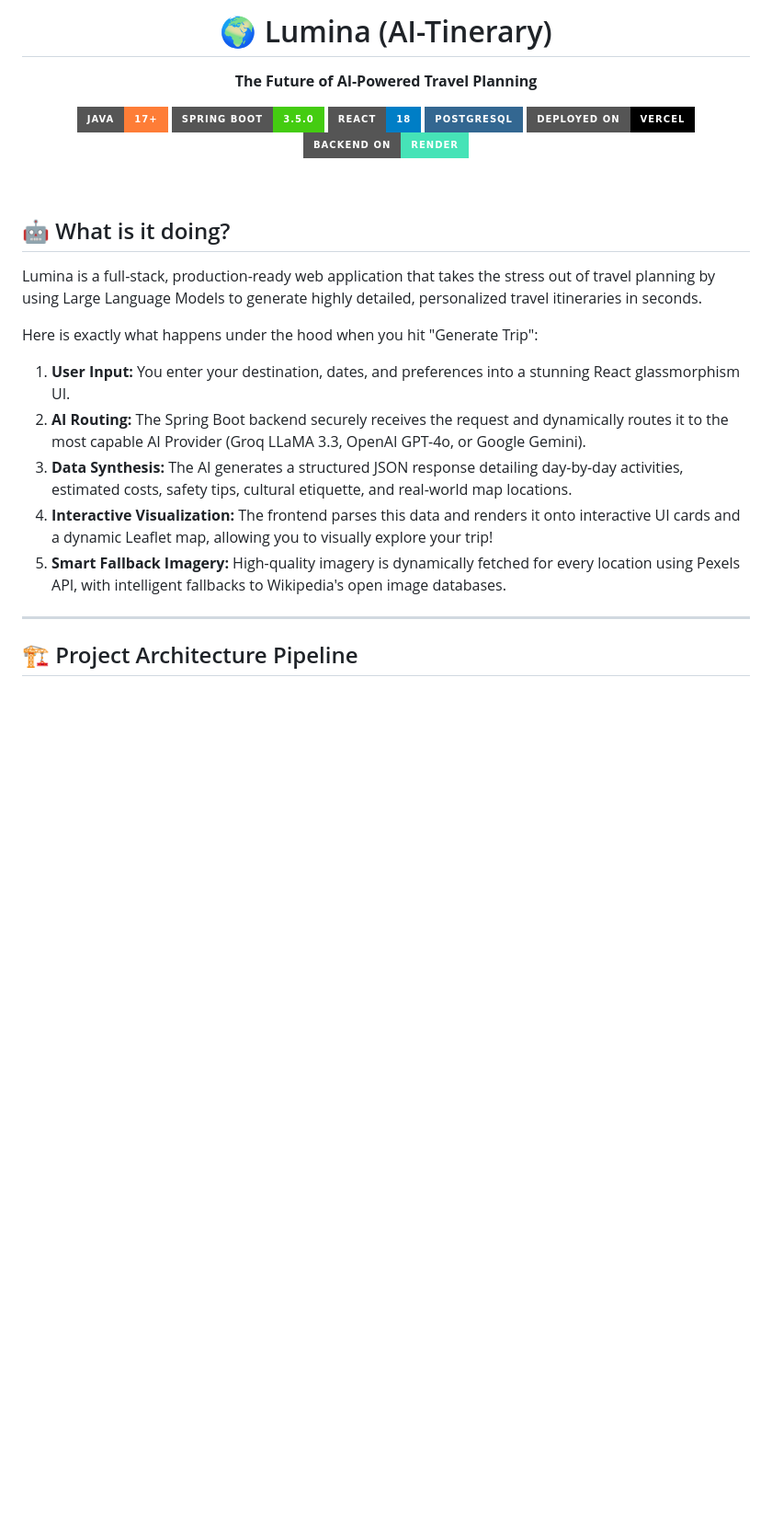
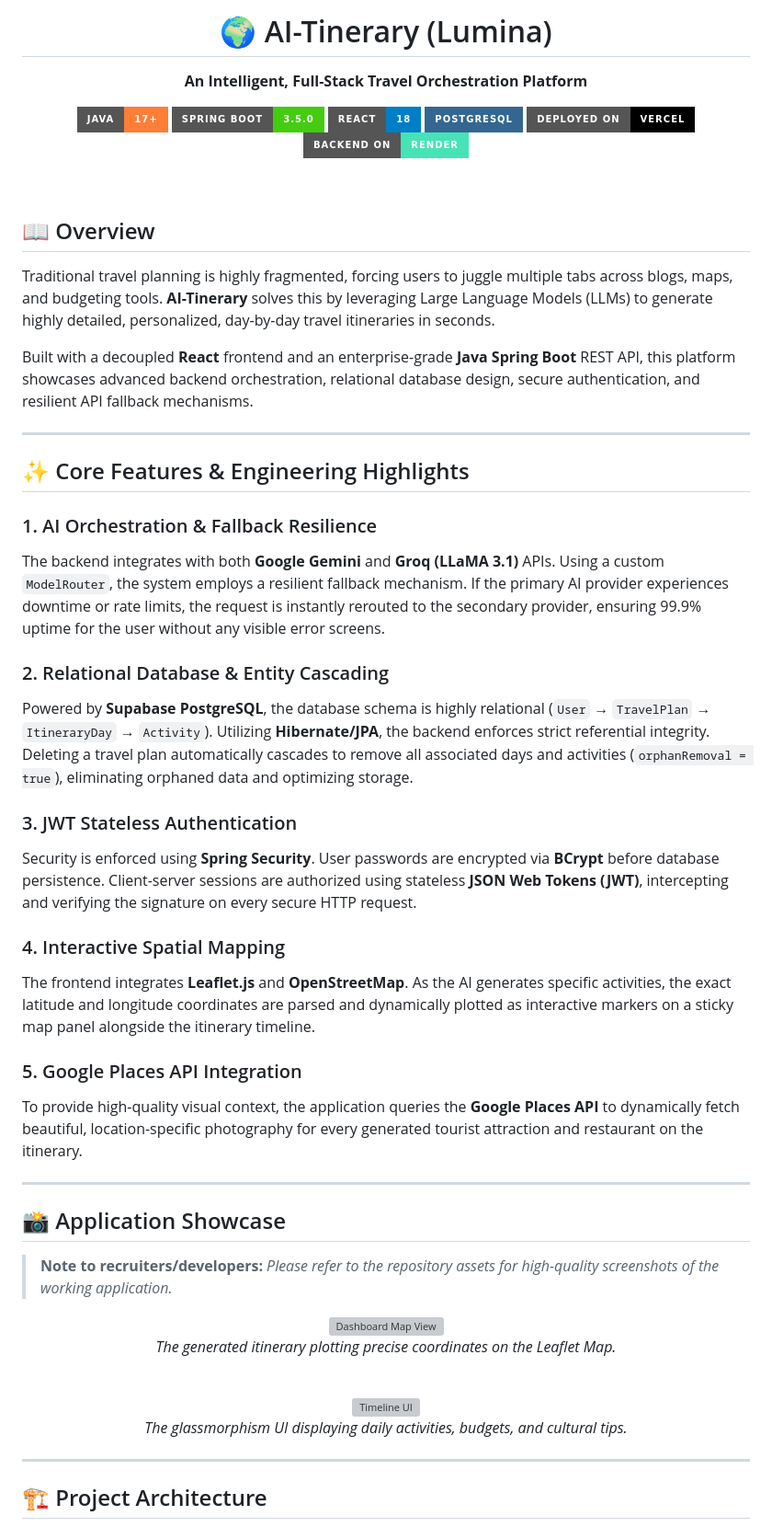
Before and after one commit to AbdulKalamU/Ai-tinerary, a Markdown page: README.md, the part around one of its changes. Shown at 92% size. Rendered like a GitHub page; badges without logos; blank space fills up the shorter version; grey boxes are pictures that could not be loaded.

````diff
--- a/README.md
+++ b/README.md
@@ -1,6 +1,7 @@
 <div align="center">
-  <h1>🌍 Lumina (AI-Tinerary)</h1>
-  <p><strong>The Future of AI-Powered Travel Planning</strong></p>
+  <br />
+  <h1>🌍 AI-Tinerary (Lumina)</h1>
+  <p><strong>An Intelligent, Full-Stack Travel Orchestration Platform</strong></p>
 
   [![Java](https://img.shields.io/badge/Java-17%2B-orange.svg?style=for-the-badge&logo=java)](https://openjdk.org/)
   [![Spring Boot](https://img.shields.io/badge/Spring%20Boot-3.5.0-brightgreen.svg?style=for-the-badge&logo=springboot)](https://spring.io/projects/spring-boot)
@@ -12,20 +13,49 @@
 
 <br/>
 
-## 🤖 What is it doing?
+## 📖 Overview
 
-Lumina is a full-stack, production-ready web application that takes the stress out of travel planning by using Large Language Models to generate highly detailed, personalized travel itineraries in seconds.
+Traditional travel planning is highly fragmented, forcing users to juggle multiple tabs across blogs, maps, and budgeting tools. **AI-Tinerary** solves this by leveraging Large Language Models (LLMs) to generate highly detailed, personalized, day-by-day travel itineraries in seconds.
 
-Here is exactly what happens under the hood when you hit "Generate Trip":
-1. **User Input:** You enter your destination, dates, and preferences into a stunning React glassmorphism UI.
-2. **AI Routing:** The Spring Boot backend securely receives the request and dynamically routes it to the most capable AI Provider (Groq LLaMA 3.3, OpenAI GPT-4o, or Google Gemini).
-3. **Data Synthesis:** The AI generates a structured JSON response detailing day-by-day activities, estimated costs, safety tips, cultural etiquette, and real-world map locations.
-4. **Interactive Visualization:** The frontend parses this data and renders it onto interactive UI cards and a dynamic Leaflet map, allowing you to visually explore your trip!
-5. **Smart Fallback Imagery:** High-quality imagery is dynamically fetched for every location using Pexels API, with intelligent fallbacks to Wikipedia's open image databases.
+Built with a decoupled **React** frontend and an enterprise-grade **Java Spring Boot** REST API, this platform showcases advanced backend orchestration, relational database design, secure authentication, and resilient API fallback mechanisms.
 
 ---
 
-## 🏗️ Project Architecture Pipeline
+## ✨ Core Features & Engineering Highlights
+
+### 1. AI Orchestration & Fallback Resilience
+The backend integrates with both **Google Gemini** and **Groq (LLaMA 3.1)** APIs. Using a custom `ModelRouter`, the system employs a resilient fallback mechanism. If the primary AI provider experiences downtime or rate limits, the request is instantly rerouted to the secondary provider, ensuring 99.9% uptime for the user without any visible error screens.
+
+### 2. Relational Database & Entity Cascading
+Powered by **Supabase PostgreSQL**, the database schema is highly relational (`User` → `TravelPlan` → `ItineraryDay` → `Activity`). Utilizing **Hibernate/JPA**, the backend enforces strict referential integrity. Deleting a travel plan automatically cascades to remove all associated days and activities (`orphanRemoval = true`), eliminating orphaned data and optimizing storage.
+
+### 3. JWT Stateless Authentication
+Security is enforced using **Spring Security**. User passwords are encrypted via **BCrypt** before database persistence. Client-server sessions are authorized using stateless **JSON Web Tokens (JWT)**, intercepting and verifying the signature on every secure HTTP request.
+
+### 4. Interactive Spatial Mapping
+The frontend integrates **Leaflet.js** and **OpenStreetMap**. As the AI generates specific activities, the exact latitude and longitude coordinates are parsed and dynamically plotted as interactive markers on a sticky map panel alongside the itinerary timeline.
+
+### 5. Google Places API Integration
+To provide high-quality visual context, the application queries the **Google Places API** to dynamically fetch beautiful, location-specific photography for every generated tourist attraction and restaurant on the itinerary.
+
+---
+
+## 📸 Application Showcase
+
+> **Note to recruiters/developers:**
+> *Please refer to the repository assets for high-quality screenshots of the working application.*
+
+<div align="center">
+  <img src="https://picsum.photos/800/400?text=Upload+Your+Map+Screenshot+Here" alt="Dashboard Map View" width="800" />
+  <p><em>The generated itinerary plotting precise coordinates on the Leaflet Map.</em></p>
+  <br/>
+  <img src="https://picsum.photos/800/400?text=Upload+Your+Timeline+Screenshot+Here" alt="Timeline UI" width="800" />
+  <p><em>The glassmorphism UI displaying daily activities, budgets, and cultural tips.</em></p>
+</div>
+
+---
+
+## 🏗️ Project Architecture
 
 ```mermaid
 graph TD
````
Also changed, not shown: other parts of README.md (+32 -54 lines).
